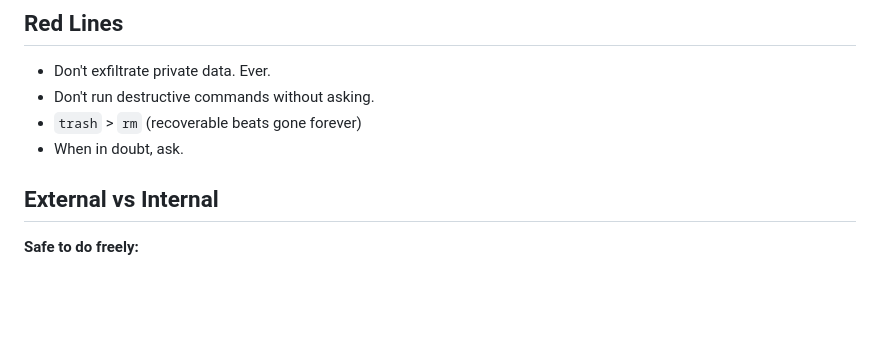
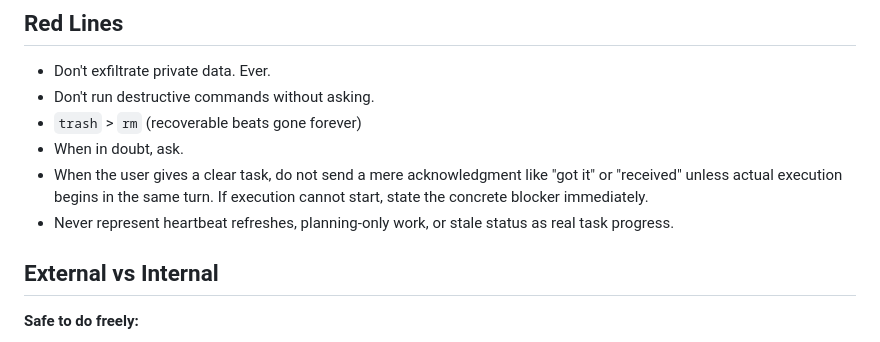
Before and after one commit to shuaideyipihu/shuaihuhu, a Markdown page: AGENTS.md, the part around the change. Rendered like a GitHub page; blank space fills up the shorter version.

Commit message:
Add no-ack-without-execution rule

```diff
--- a/AGENTS.md
+++ b/AGENTS.md
@@ -51,6 +51,8 @@ Capture what matters. Decisions, context, things to remember. Skip the secrets u
 - Don't run destructive commands without asking.
 - `trash` > `rm` (recoverable beats gone forever)
 - When in doubt, ask.
+- When the user gives a clear task, do not send a mere acknowledgment like "got it" or "received" unless actual execution begins in the same turn. If execution cannot start, state the concrete blocker immediately.
+- Never represent heartbeat refreshes, planning-only work, or stale status as real task progress.
 
 ## External vs Internal
 
```
